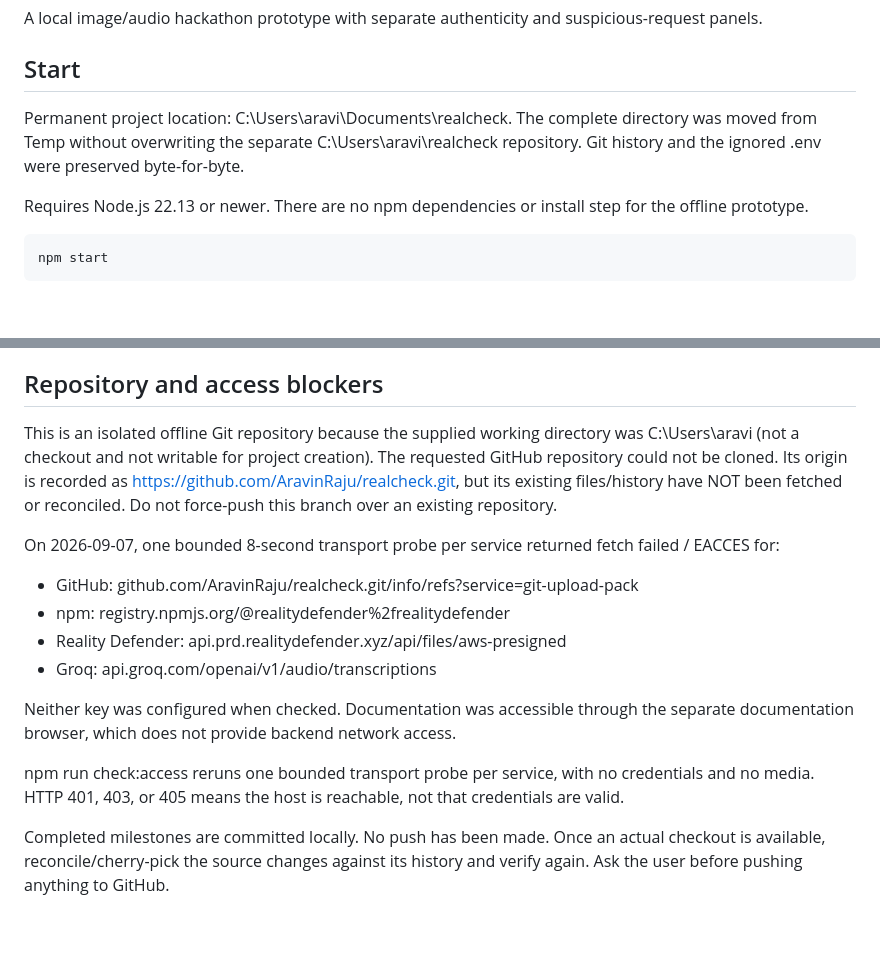
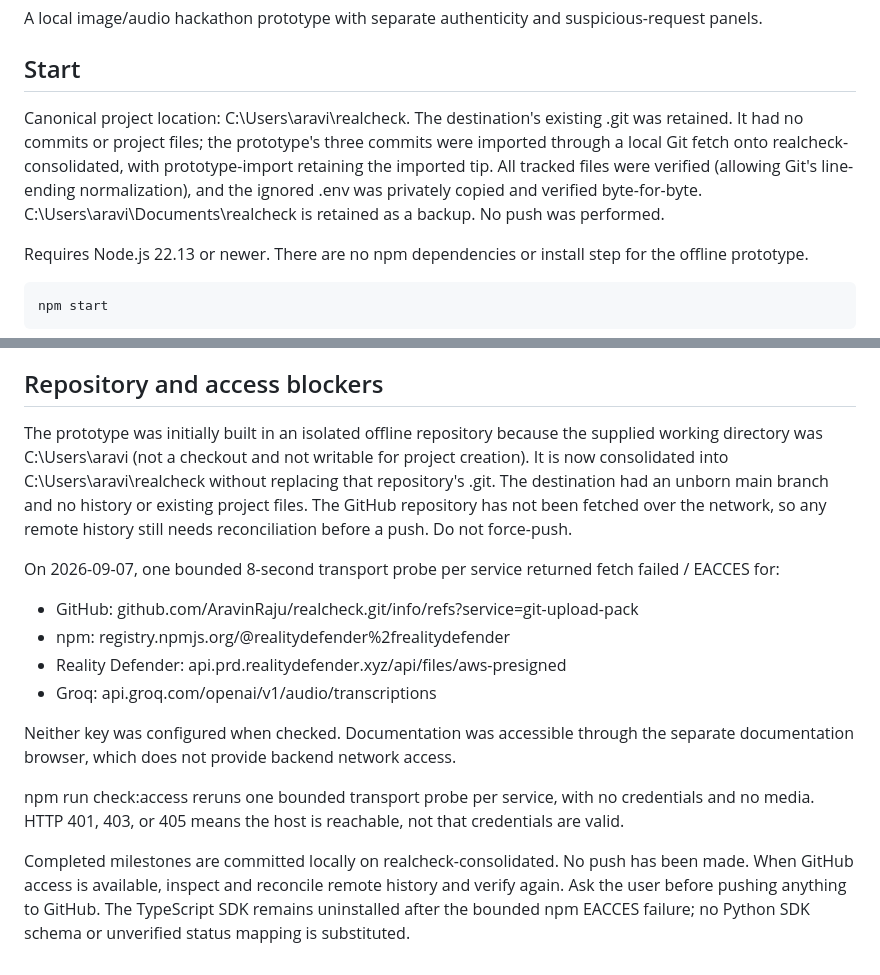
Before and after one commit to AravinRaju/realcheck, a Markdown page: README.md, 2 parts joined by grey strips. GitHub-like rendering; blank space fills up the shorter version.

Commit message:
Document verified consolidation into permanent RealCheck repository

```diff
--- a/README.md
+++ b/README.md
@@ -4,7 +4,7 @@ A local image/audio hackathon prototype with separate authenticity and suspiciou
 
 ## Start
 
-Permanent project location: C:\Users\aravi\Documents\realcheck. The complete directory was moved from Temp without overwriting the separate C:\Users\aravi\realcheck repository. Git history and the ignored .env were preserved byte-for-byte.
+Canonical project location: C:\Users\aravi\realcheck. The destination's existing .git was retained. It had no commits or project files; the prototype's three commits were imported through a local Git fetch onto realcheck-consolidated, with prototype-import retaining the imported tip. All tracked files were verified (allowing Git's line-ending normalization), and the ignored .env was privately copied and verified byte-for-byte. C:\Users\aravi\Documents\realcheck is retained as a backup. No push was performed.
 
 Requires Node.js 22.13 or newer. There are no npm dependencies or install step for the offline prototype.
 
@@ -110,7 +110,7 @@ The browser automation runtime could not start in this environment (system path
 
 ## Repository and access blockers
 
-This is an isolated offline Git repository because the supplied working directory was C:\Users\aravi (not a checkout and not writable for project creation). The requested GitHub repository could not be cloned. Its origin is recorded as https://github.com/AravinRaju/realcheck.git, but its existing files/history have NOT been fetched or reconciled. Do not force-push this branch over an existing repository.
+The prototype was initially built in an isolated offline repository because the supplied working directory was C:\Users\aravi (not a checkout and not writable for project creation). It is now consolidated into C:\Users\aravi\realcheck without replacing that repository's .git. The destination had an unborn main branch and no history or existing project files. The GitHub repository has not been fetched over the network, so any remote history still needs reconciliation before a push. Do not force-push.
 
 On 2026-09-07, one bounded 8-second transport probe per service returned fetch failed / EACCES for:
 - GitHub: github.com/AravinRaju/realcheck.git/info/refs?service=git-upload-pack
@@ -122,4 +122,4 @@ Neither key was configured when checked. Documentation was accessible through th
 
 npm run check:access reruns one bounded transport probe per service, with no credentials and no media. HTTP 401, 403, or 405 means the host is reachable, not that credentials are valid.
 
-Completed milestones are committed locally. No push has been made. Once an actual checkout is available, reconcile/cherry-pick the source changes against its history and verify again. Ask the user before pushing anything to GitHub.
+Completed milestones are committed locally on realcheck-consolidated. No push has been made. When GitHub access is available, inspect and reconcile remote history and verify again. Ask the user before pushing anything to GitHub. The TypeScript SDK remains uninstalled after the bounded npm EACCES failure; no Python SDK schema or unverified status mapping is substituted.
```
